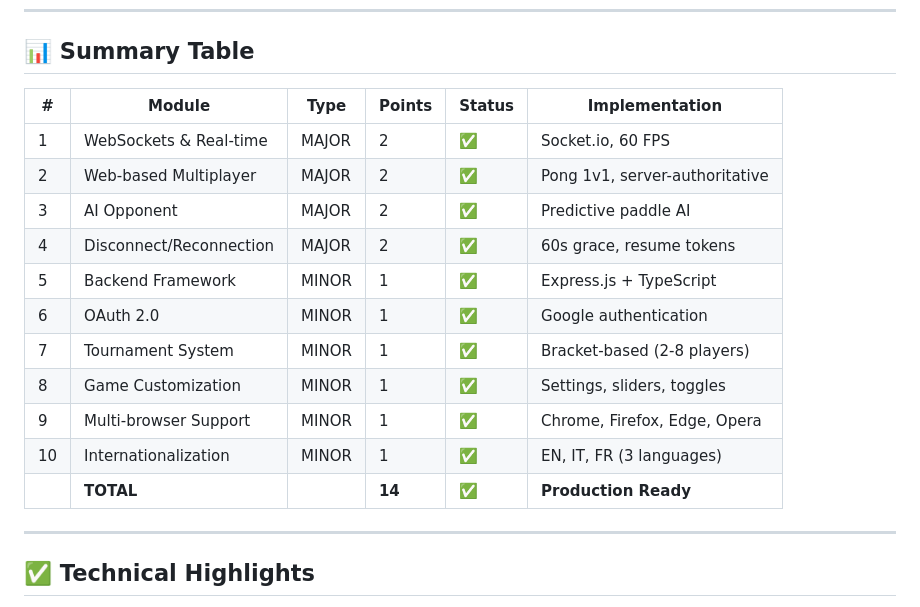
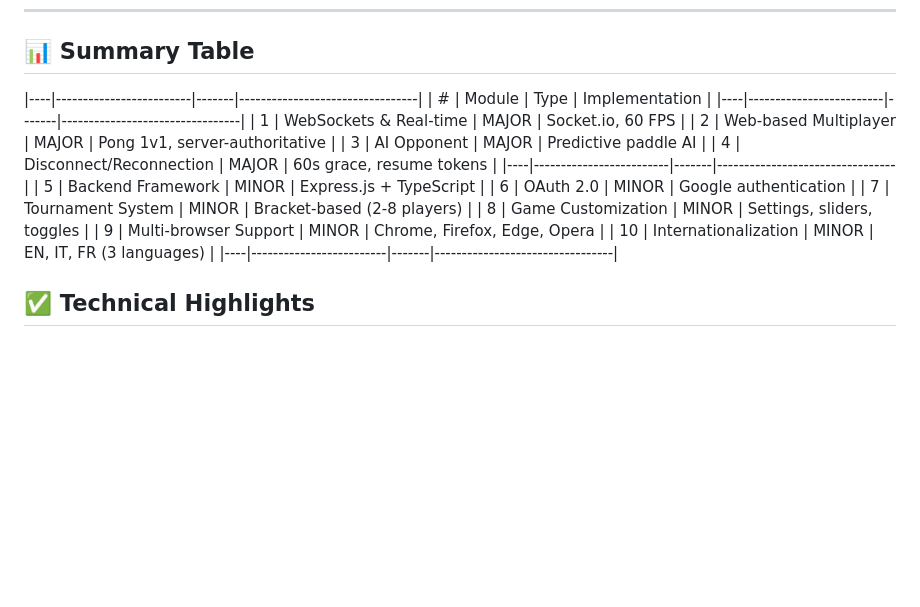
Before and after one commit to egiubell/ft_transcendence, a Markdown page: MODULES.md, the part around the change. GitHub-like rendering; blank space fills up the shorter version.

Commit message:
riscritto .md

```diff
--- a/MODULES.md
+++ b/MODULES.md
@@ -231,21 +231,21 @@ Switch language (EN/IT/FR), entire UI translates instantly, language persists af
 
 ## 📊 Summary Table
 
-| # | Module | Type | Points | Status | Implementation |
-|---|--------|------|--------|--------|-----------------|
-| 1 | WebSockets & Real-time | MAJOR | 2 | ✅ | Socket.io, 60 FPS |
-| 2 | Web-based Multiplayer | MAJOR | 2 | ✅ | Pong 1v1, server-authoritative |
-| 3 | AI Opponent | MAJOR | 2 | ✅ | Predictive paddle AI |
-| 4 | Disconnect/Reconnection | MAJOR | 2 | ✅ | 60s grace, resume tokens |
-| 5 | Backend Framework | MINOR | 1 | ✅ | Express.js + TypeScript |
-| 6 | OAuth 2.0 | MINOR | 1 | ✅ | Google authentication |
-| 7 | Tournament System | MINOR | 1 | ✅ | Bracket-based (2-8 players) |
-| 8 | Game Customization | MINOR | 1 | ✅ | Settings, sliders, toggles |
-| 9 | Multi-browser Support | MINOR | 1 | ✅ | Chrome, Firefox, Edge, Opera |
-| 10 | Internationalization | MINOR | 1 | ✅ | EN, IT, FR (3 languages) |
-| | **TOTAL** | | **14** | **✅** | **Production Ready** |
-
----
+|----|-------------------------|-------|---------------------------------|
+| #  |         Module          | Type  |         Implementation          |
+|----|-------------------------|-------|---------------------------------|
+| 1  | WebSockets & Real-time  | MAJOR | Socket.io, 60 FPS               |
+| 2  | Web-based Multiplayer   | MAJOR |  Pong 1v1, server-authoritative |
+| 3  | AI Opponent             | MAJOR |  Predictive paddle AI           |
+| 4  | Disconnect/Reconnection | MAJOR | 60s grace, resume tokens        |
+|----|-------------------------|-------|---------------------------------|
+| 5  | Backend Framework       | MINOR | Express.js + TypeScript         |
+| 6  | OAuth 2.0               | MINOR | Google authentication           |
+| 7  | Tournament System       | MINOR | Bracket-based (2-8 players)     |
+| 8  | Game Customization      | MINOR | Settings, sliders, toggles      |
+| 9  | Multi-browser Support   | MINOR | Chrome, Firefox, Edge, Opera    |
+| 10 | Internationalization    | MINOR | EN, IT, FR (3 languages)        |
+|----|-------------------------|-------|---------------------------------|
 
 ## ✅ Technical Highlights
 
```
